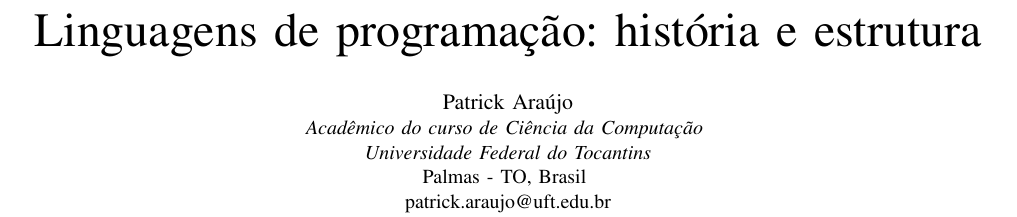
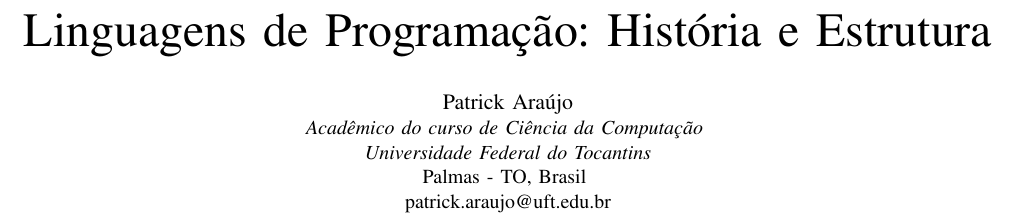
Before and after one commit to patrickaraujo/LP-Trabalho1, a LaTeX paper (LinguagensDeProgramacao.tex): part of page 1 of 3, cut at the place of the change. Compiled offline with pdfLaTeX.

Commit message:
Update LinguagensDeProgramacao.tex

```diff
--- a/LinguagensDeProgramacao.tex
+++ b/LinguagensDeProgramacao.tex
@@ -47,7 +47,7 @@
     T\kern-.1667em\lower.7ex\hbox{E}\kern-.125emX}}
 \begin{document}
 
-\title{Linguagens de programação: história e estrutura\\
+\title{Linguagens de Programação: História e Estrutura\\
 }
 
 \author{\IEEEauthorblockN{Patrick Araújo}
```
